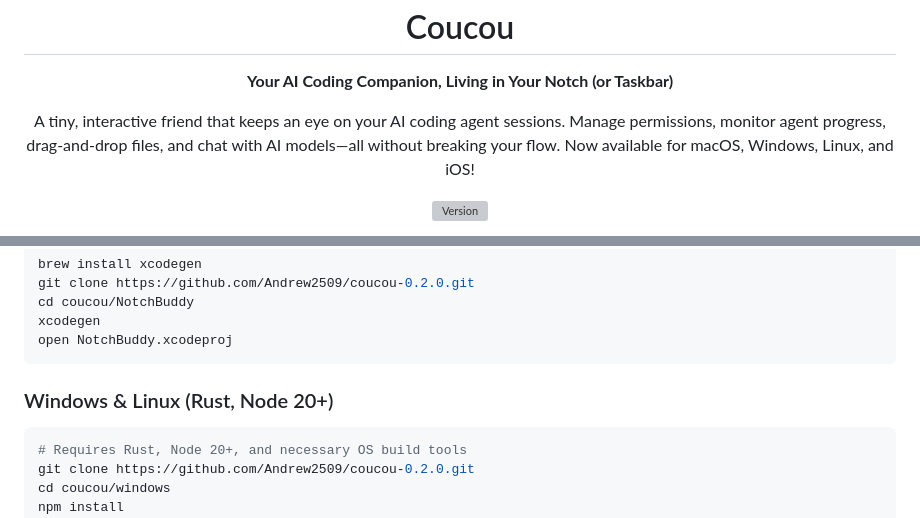
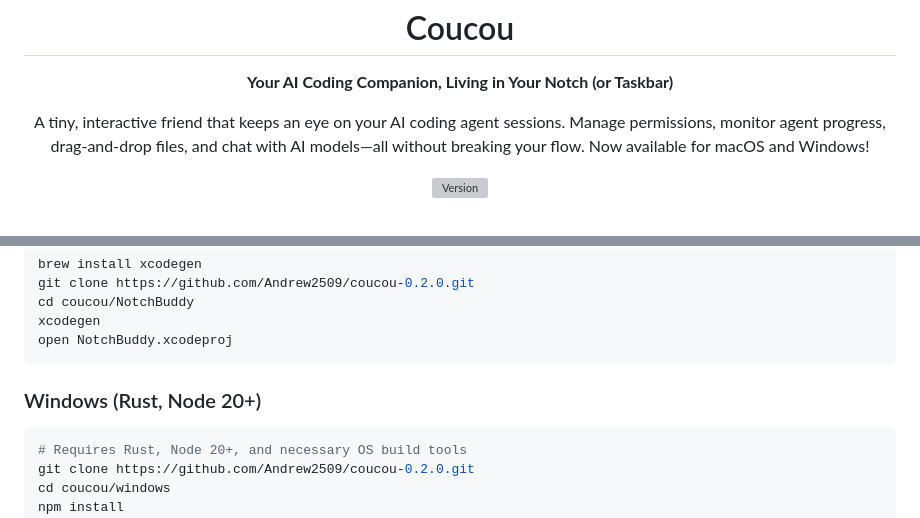
Before and after one commit to Andrew2509/coucou-0.2.0, a Markdown page: README.md, 2 parts joined by grey strips. Rendered like a GitHub page; grey boxes are pictures that could not be loaded.

````diff
--- a/README.md
+++ b/README.md
@@ -5,7 +5,7 @@
 
   **Your AI Coding Companion, Living in Your Notch (or Taskbar)**
 
-  A tiny, interactive friend that keeps an eye on your AI coding agent sessions. Manage permissions, monitor agent progress, drag-and-drop files, and chat with AI models—all without breaking your flow. Now available for macOS, Windows, Linux, and iOS!
+  A tiny, interactive friend that keeps an eye on your AI coding agent sessions. Manage permissions, monitor agent progress, drag-and-drop files, and chat with AI models—all without breaking your flow. Now available for macOS and Windows!
 
   [![Version](https://img.shields.io/github/v/release/Andrew2509/coucou-0.2.0?filter=v*&label=version&color=0A84FF)](https://github.com/Andrew2509/coucou-0.2.0/releases)
 
@@ -102,7 +78,7 @@ xcodegen
 open NotchBuddy.xcodeproj
 ```
 
-### Windows & Linux (Rust, Node 20+)
+### Windows (Rust, Node 20+)
 ```bash
 # Requires Rust, Node 20+, and necessary OS build tools
 git clone https://github.com/Andrew2509/coucou-0.2.0.git
````
Also changed, not shown: other parts of README.md (+1 -25 lines).
